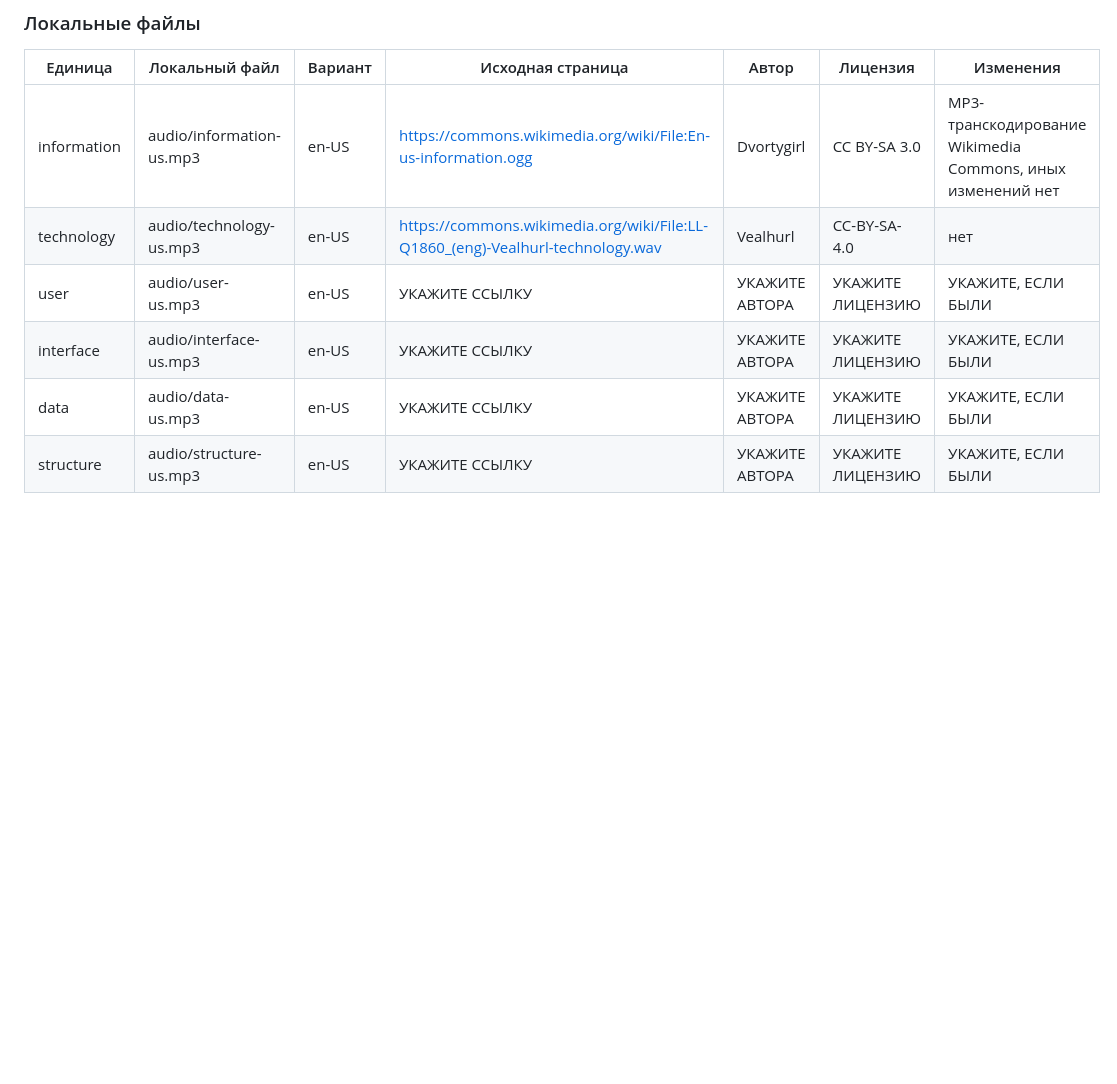
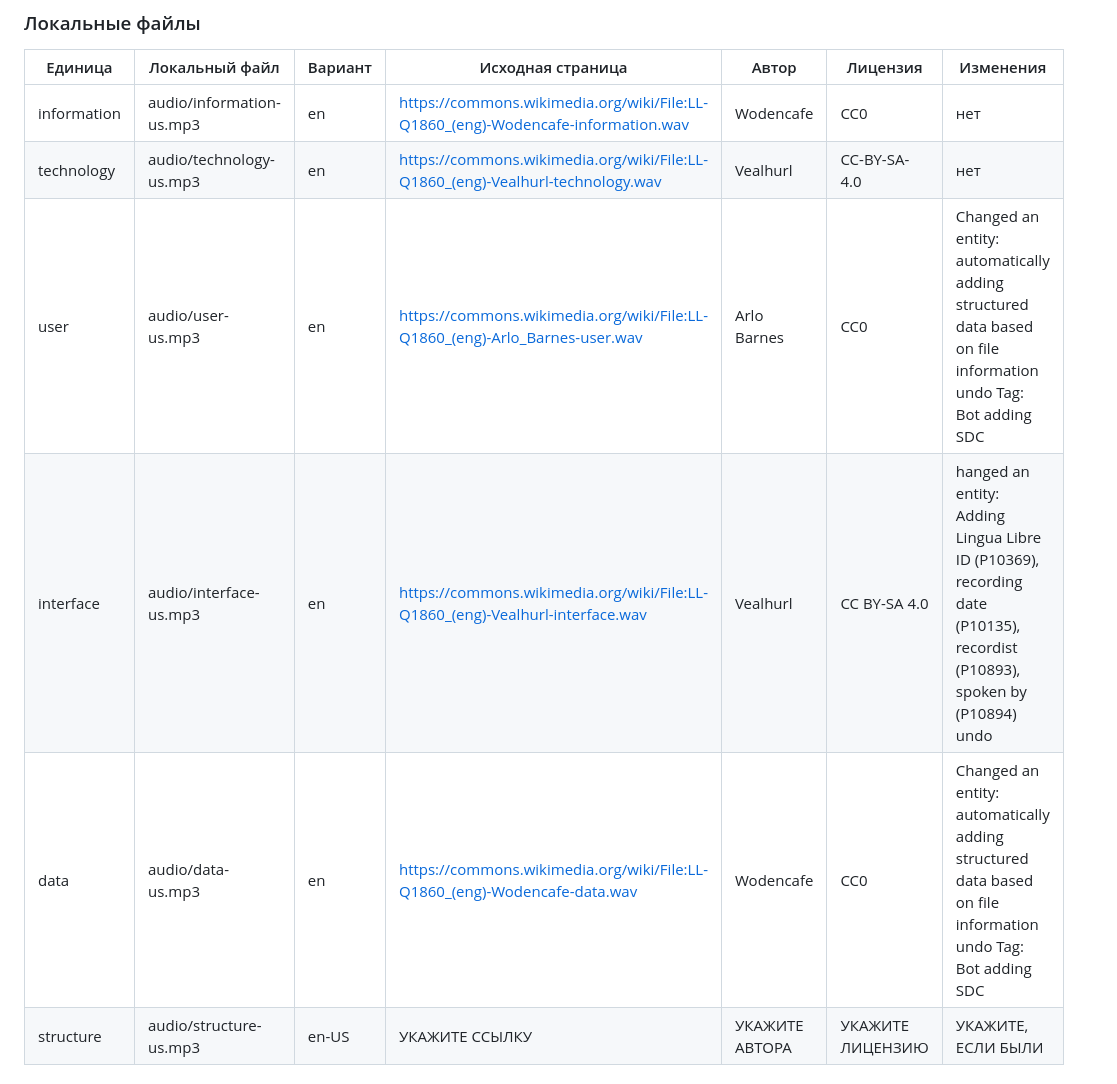
Before and after one commit to sofizuki07-sketch/pronunciation-glossary, a Markdown page: README.md, the part around the change. Drawn GitHub-style; blank space fills up the shorter version.

```diff
--- a/README.md
+++ b/README.md
@@ -32,11 +32,11 @@
 
 | Единица | Локальный файл | Вариант | Исходная страница | Автор | Лицензия | Изменения |
 |---|---|---|---|---|---|---|
-| information | audio/information-us.mp3 | en-US | https://commons.wikimedia.org/wiki/File:En-us-information.ogg | Dvortygirl | CC BY-SA 3.0 | MP3-транскодирование Wikimedia Commons, иных изменений нет |
-| technology | audio/technology-us.mp3 | en-US | https://commons.wikimedia.org/wiki/File:LL-Q1860_(eng)-Vealhurl-technology.wav | Vealhurl | CC-BY-SA-4.0 |нет|
-| user | audio/user-us.mp3 | en-US | УКАЖИТЕ ССЫЛКУ | УКАЖИТЕ АВТОРА | УКАЖИТЕ ЛИЦЕНЗИЮ | УКАЖИТЕ, ЕСЛИ БЫЛИ |
-| interface | audio/interface-us.mp3 | en-US | УКАЖИТЕ ССЫЛКУ | УКАЖИТЕ АВТОРА | УКАЖИТЕ ЛИЦЕНЗИЮ | УКАЖИТЕ, ЕСЛИ БЫЛИ |
-| data | audio/data-us.mp3 | en-US | УКАЖИТЕ ССЫЛКУ | УКАЖИТЕ АВТОРА | УКАЖИТЕ ЛИЦЕНЗИЮ | УКАЖИТЕ, ЕСЛИ БЫЛИ |
+| information | audio/information-us.mp3 | en | https://commons.wikimedia.org/wiki/File:LL-Q1860_(eng)-Wodencafe-information.wav | Wodencafe | CC0 |  нет |
+| technology | audio/technology-us.mp3 | en | https://commons.wikimedia.org/wiki/File:LL-Q1860_(eng)-Vealhurl-technology.wav | Vealhurl | CC-BY-SA-4.0 |нет|
+| user | audio/user-us.mp3 | en | https://commons.wikimedia.org/wiki/File:LL-Q1860_(eng)-Arlo_Barnes-user.wav | Arlo Barnes | CC0 | Changed an entity: automatically adding structured data based on file information undo Tag: Bot adding SDC |
+| interface | audio/interface-us.mp3 | en | https://commons.wikimedia.org/wiki/File:LL-Q1860_(eng)-Vealhurl-interface.wav |  Vealhurl | CC BY-SA 4.0 | hanged an entity: Adding Lingua Libre ID (P10369), recording date (P10135), recordist (P10893), spoken by (P10894) undo |
+| data | audio/data-us.mp3 | en | https://commons.wikimedia.org/wiki/File:LL-Q1860_(eng)-Wodencafe-data.wav | Wodencafe | CC0 | Changed an entity: automatically adding structured data based on file information undo Tag: Bot adding SDC |
 | structure | audio/structure-us.mp3 | en-US | УКАЖИТЕ ССЫЛКУ | УКАЖИТЕ АВТОРА | УКАЖИТЕ ЛИЦЕНЗИЮ | УКАЖИТЕ, ЕСЛИ БЫЛИ |
 
 ### Резервный синтез речи (Web Speech API)
```
